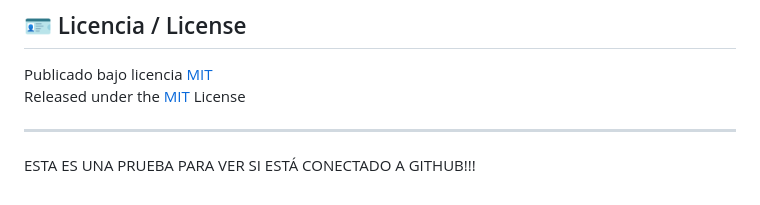
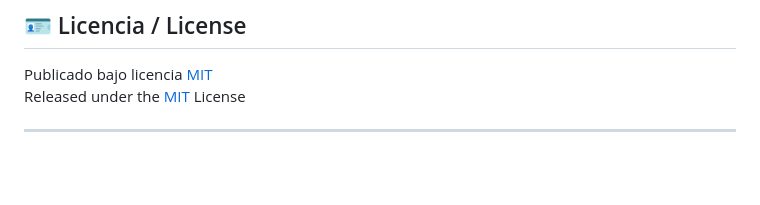
Before and after one commit to diegovaff10/nutriforce, a Markdown page: README.md, the part around one of its changes. Drawn GitHub-style; blank space fills up the shorter version.

```diff
--- a/README.md
+++ b/README.md
@@ -101,5 +101,3 @@ Publicado bajo licencia [MIT](LICENSE)
 Released under the [MIT](LICENSE) License
 
 ---
-
-ESTA ES UNA PRUEBA PARA VER SI ESTÁ CONECTADO A GITHUB!!!
```
Also changed, not shown: other parts of README.md (+2 -2 lines).
